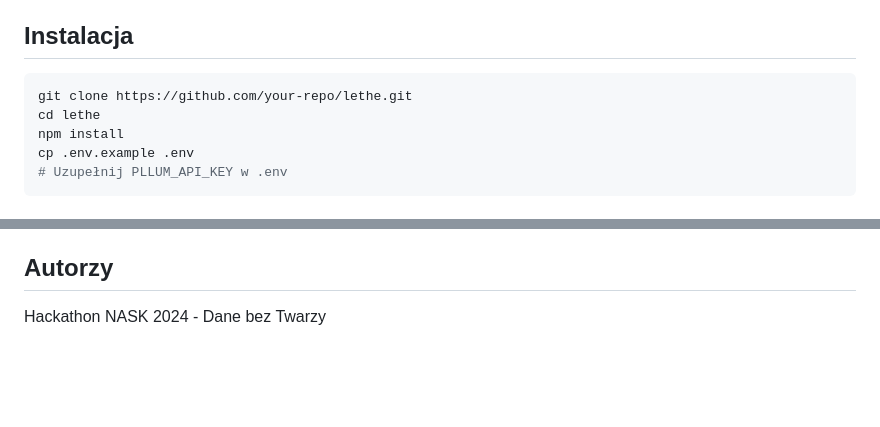
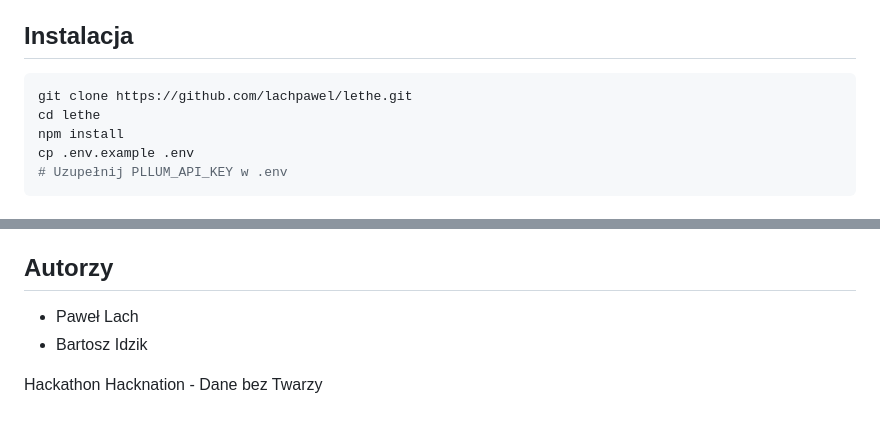
Before and after one commit to LachPawel/Lethe, a Markdown page: README.md, 2 parts joined by grey strips. GitHub-like rendering; blank space fills up the shorter version.

Commit message:
docs: update readme

````diff
--- a/README.md
+++ b/README.md
@@ -21,7 +21,7 @@ Narzędzie do automatycznej anonimizacji danych osobowych w tekstach polskich. W
 ## Instalacja
 
 ```bash
-git clone https://github.com/your-repo/lethe.git
+git clone https://github.com/lachpawel/lethe.git
 cd lethe
 npm install
 cp .env.example .env
@@ -152,4 +152,7 @@ MIT
 
 ## Autorzy
 
-Hackathon NASK 2024 - Dane bez Twarzy
+- Paweł Lach
+- Bartosz Idzik
+
+Hackathon Hacknation - Dane bez Twarzy
````
